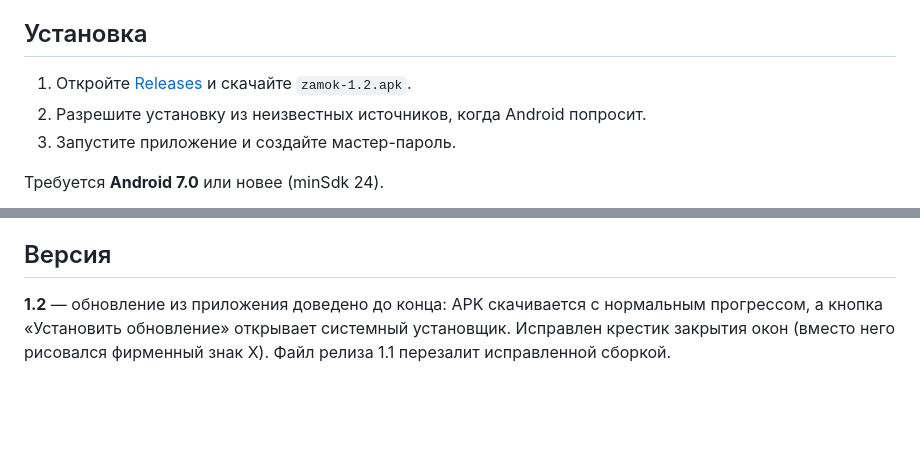
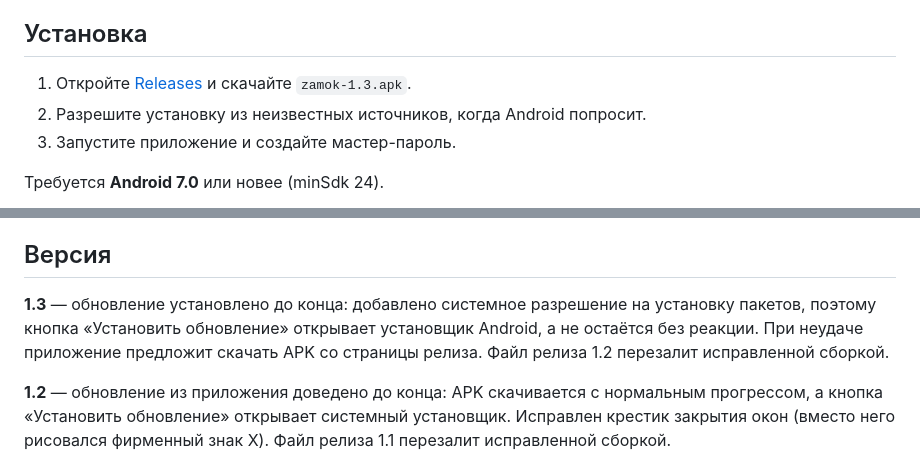
Before and after one commit to adminmik7/zamok, a Markdown page: README.md, 2 parts joined by grey strips. GitHub-like rendering; blank space fills up the shorter version.

Commit message:
docs: описание для v1.3

```diff
--- a/README.md
+++ b/README.md
@@ -33,7 +33,7 @@
 
 ## Установка
 
-1. Откройте [Releases](https://github.com/adminmik7/zamok/releases) и скачайте `zamok-1.2.apk`.
+1. Откройте [Releases](https://github.com/adminmik7/zamok/releases) и скачайте `zamok-1.3.apk`.
 2. Разрешите установку из неизвестных источников, когда Android попросит.
 3. Запустите приложение и создайте мастер-пароль.
 
@@ -47,6 +47,8 @@
 
 ## Версия
 
+**1.3** — обновление установлено до конца: добавлено системное разрешение на установку пакетов, поэтому кнопка «Установить обновление» открывает установщик Android, а не остаётся без реакции. При неудаче приложение предложит скачать APK со страницы релиза. Файл релиза 1.2 перезалит исправленной сборкой.
+
 **1.2** — обновление из приложения доведено до конца: APK скачивается с нормальным прогрессом, а кнопка «Установить обновление» открывает системный установщик. Исправлен крестик закрытия окон (вместо него рисовался фирменный знак X). Файл релиза 1.1 перезалит исправленной сборкой.
 
 **1.1** — проверка обновлений внутри приложения: версия видна в настройках, новая версия скачивается и устанавливается в один тап. Исправлены отступы на Android 15–16 и импорт бэкапов `.zmk`.
```
